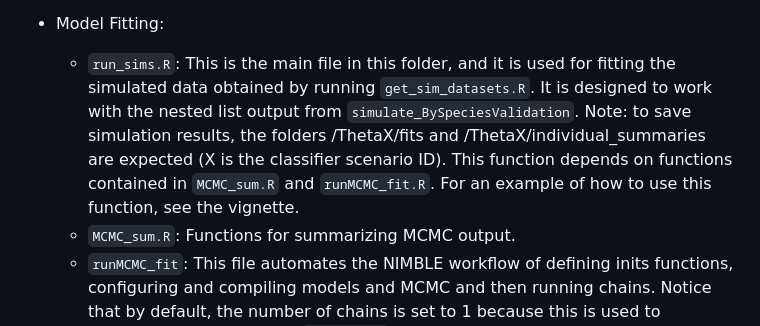
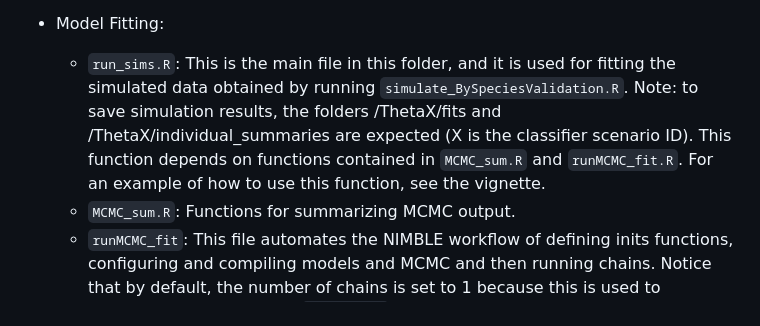
Before and after one commit to j-oram/ValidationExplorer, a Markdown page: README.md, the part around the change. GitHub-like rendering.

```diff
--- a/README.md
+++ b/README.md
@@ -16,7 +16,7 @@ The files in this repo are organized into three folders: Data simulation, model
   - `get_sim_datasets.R`: This file replicates all datasets simulated under all validation and classifier scenarios that are described in the main text. Because specific seeds were used in the data simulation, the resulting datasets will be exactly the ones we used in our simulation study. In order to avoid errors, the working directory must have a folder named "Simulation data" within it. Data simulation requires the other files in this folder, described below. Notice that the output is a nested list. The outer layer corresponds with the vetting scenario. Within each of the 'vetting scenario' list elements, there is a list of the 50  dataframes that were output from `mask_by_spp.R` according to that vetting scenario.
 
 - Model Fitting:
-  - `run_sims.R`: This is the main file in this folder, and it is used for fitting the simulated data obtained by running `get_sim_datasets.R`. It is designed to work with the nested list output from `simulate_BySpeciesValidation`. Note: to save simulation results, the folders /ThetaX/fits and /ThetaX/individual_summaries are expected (X is the classifier scenario ID). This function depends on functions contained in `MCMC_sum.R` and `runMCMC_fit.R`. For an example of how to use this function, see the vignette.
+  - `run_sims.R`: This is the main file in this folder, and it is used for fitting the simulated data obtained by running `simulate_BySpeciesValidation.R`.  Note: to save simulation results, the folders /ThetaX/fits and /ThetaX/individual_summaries are expected (X is the classifier scenario ID). This function depends on functions contained in `MCMC_sum.R` and `runMCMC_fit.R`. For an example of how to use this function, see the vignette.
   - `MCMC_sum.R`: Functions for summarizing MCMC output.
   - `runMCMC_fit`: This file automates the NIMBLE workflow of defining inits functions, configuring and compiling models and MCMC and then running chains. Notice that by default, the number of chains is set to 1 because this is used to parallelize model fitting in `run_sims.R`.
 
```
